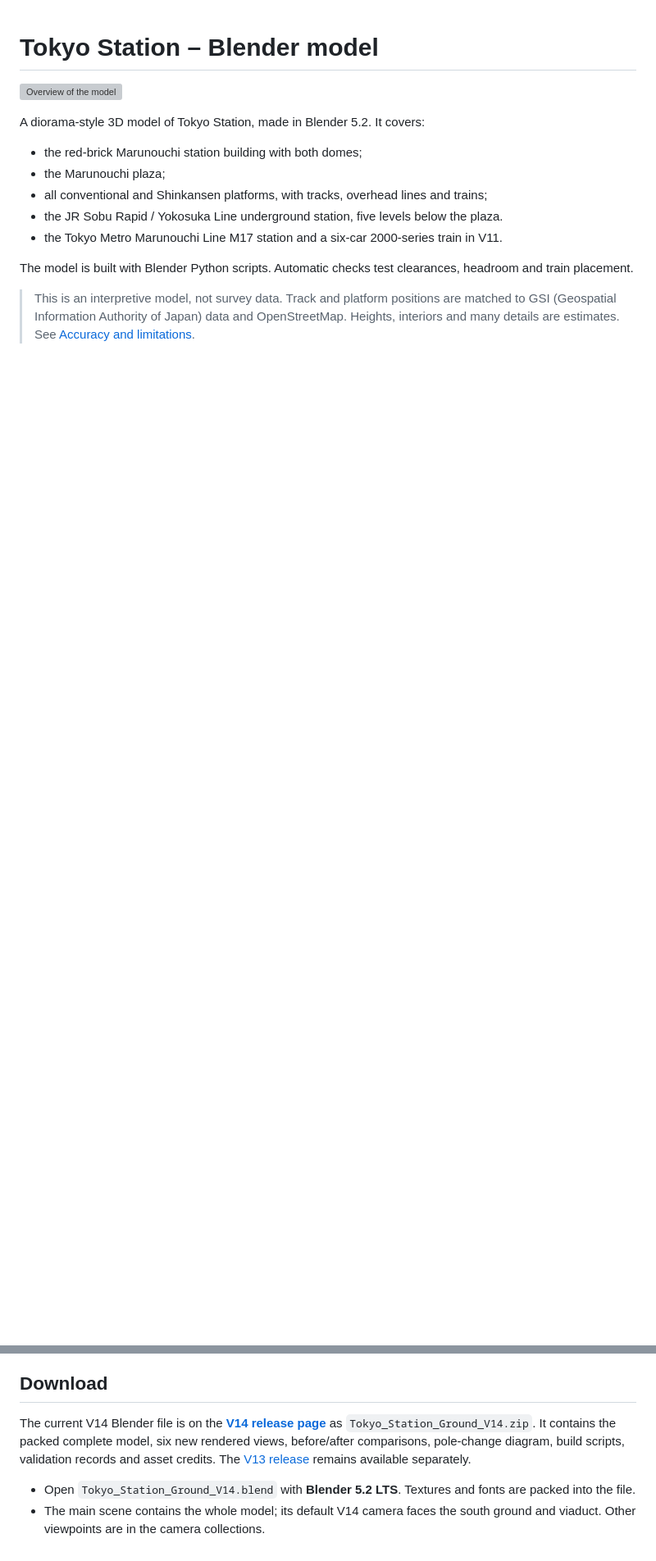
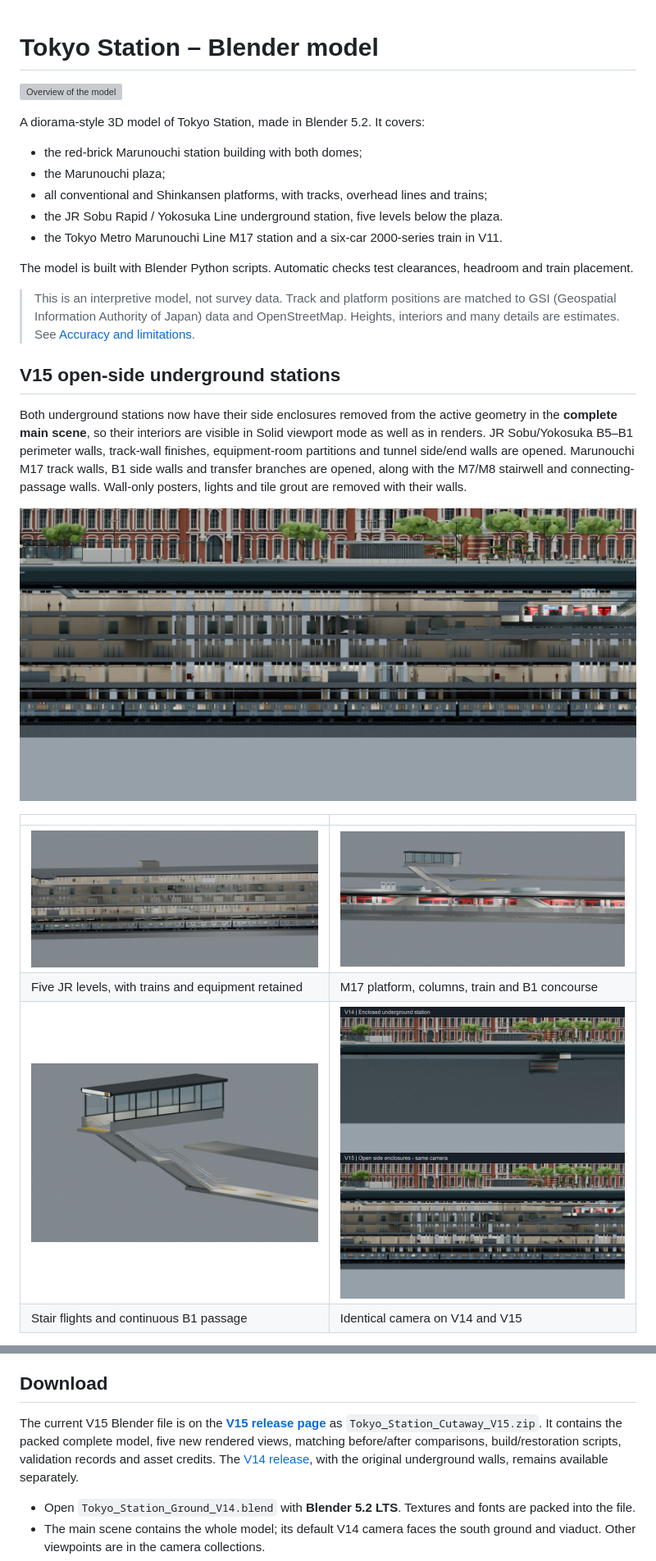
Before and after one commit to feiyaocai88-bit/tokyo-station-blender, a Markdown page: README.md, 2 parts joined by grey strips. Shown: that part at 82% size. Drawn GitHub-style; pictures changed too: images/v15/access.jpg (added), images/v15/comparison.jpg (added), images/v15/jr.jpg (added); blank space fills up the shorter version; grey boxes are pictures that could not be loaded.

Commit message:
Open underground station side enclosures for interior display

```diff
--- a/README.md
+++ b/README.md
@@ -13,3 +13,17 @@ A diorama-style 3D model of Tokyo Station, made in Blender 5.2. It covers:
 The model is built with Blender Python scripts. Automatic checks test clearances, headroom and train placement.
 
 > This is an interpretive model, not survey data. Track and platform positions are matched to GSI (Geospatial Information Authority of Japan) data and OpenStreetMap. Heights, interiors and many details are estimates. See [Accuracy and limitations](#accuracy-and-limitations).
+
+## V15 open-side underground stations
+
+Both underground stations now have their side enclosures removed from the active geometry in the **complete main scene**, so their interiors are visible in Solid viewport mode as well as in renders. JR Sobu/Yokosuka B5–B1 perimeter walls, track-wall finishes, equipment-room partitions and tunnel side/end walls are opened. Marunouchi M17 track walls, B1 side walls and transfer branches are opened, along with the M7/M8 stairwell and connecting-passage walls. Wall-only posters, lights and tile grout are removed with their walls.
+
+![Complete model with exposed underground levels](images/v15/main.jpg)
+
+| | |
+|---|---|
+| ![JR underground opposite side](images/v15/jr.jpg) | ![Marunouchi station open sides](images/v15/metro.jpg) |
+| Five JR levels, with trains and equipment retained | M17 platform, columns, train and B1 concourse |
+| ![M8 exposed staircase](images/v15/access.jpg) | ![Matching before and after](images/v15/comparison.jpg) |
+| Stair flights and continuous B1 passage | Identical camera on V14 and V15 |
+
@@ -153,7 +176,7 @@ The V10 validator checks sampled vertices, triangle centres and edge midpoints a
 
 ## Download
 
-The current V14 Blender file is on the **[V14 release page](https://github.com/feiyaocai88-bit/tokyo-station-blender/releases/tag/v14-south-ground)** as `Tokyo_Station_Ground_V14.zip`. It contains the packed complete model, six new rendered views, before/after comparisons, pole-change diagram, build scripts, validation records and asset credits. The [V13 release](https://github.com/feiyaocai88-bit/tokyo-station-blender/releases/tag/v13-site-details) remains available separately.
+The current V15 Blender file is on the **[V15 release page](https://github.com/feiyaocai88-bit/tokyo-station-blender/releases/tag/v15-underground-cutaway)** as `Tokyo_Station_Cutaway_V15.zip`. It contains the packed complete model, five new rendered views, matching before/after comparisons, build/restoration scripts, validation records and asset credits. The [V14 release](https://github.com/feiyaocai88-bit/tokyo-station-blender/releases/tag/v14-south-ground), with the original underground walls, remains available separately.
 
 - Open `Tokyo_Station_Ground_V14.blend` with **Blender 5.2 LTS**. Textures and fonts are packed into the file.
 - The main scene contains the whole model; its default V14 camera faces the south ground and viaduct. Other viewpoints are in the camera collections.
```
Also changed, not shown: other parts of README.md (+9 -0 lines), 8 other files.
